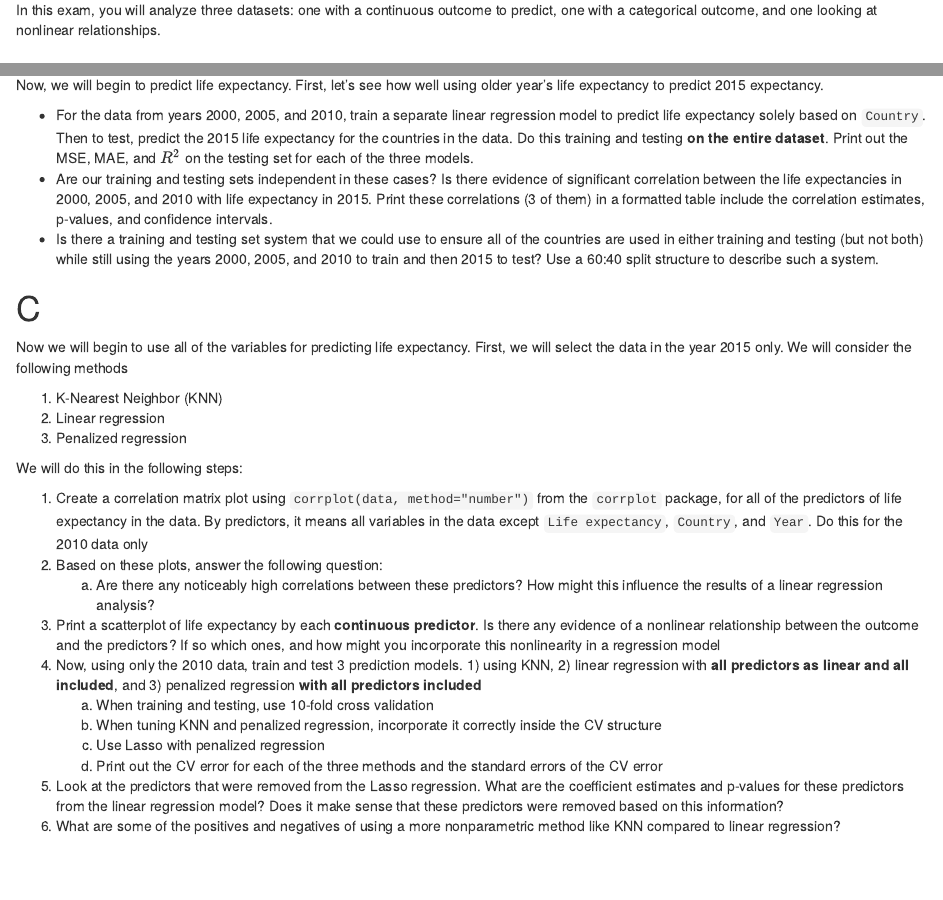
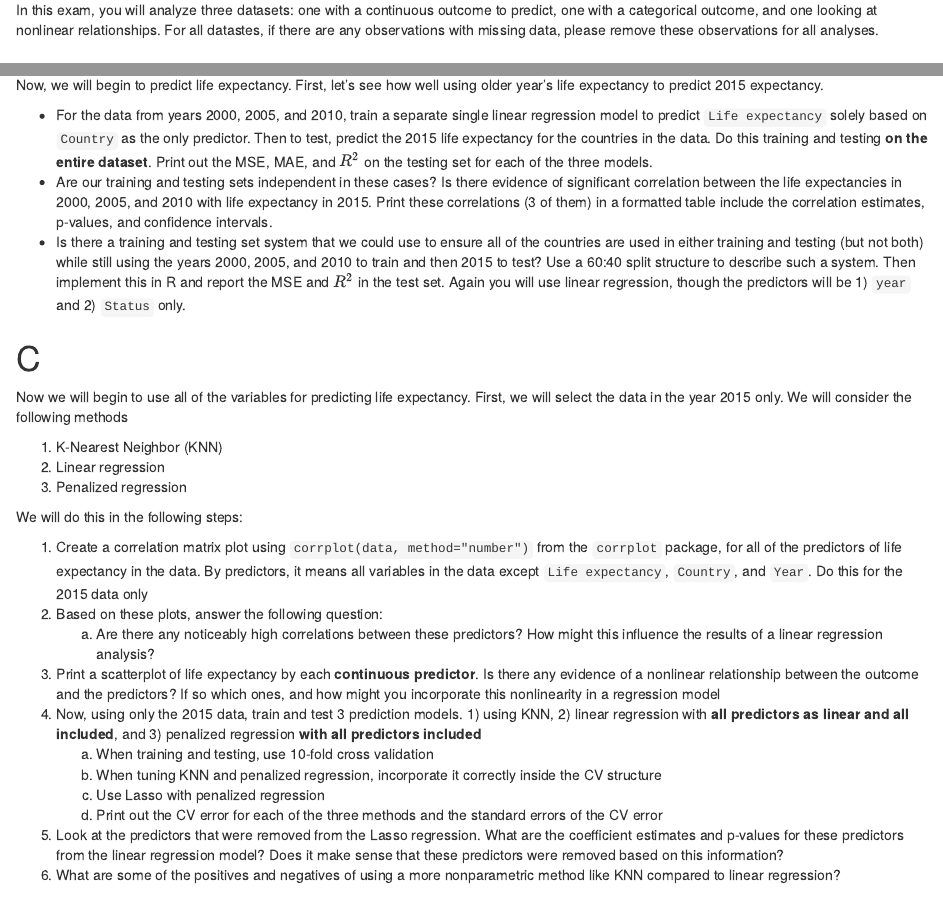
Before and after one commit to kmdono02/BIOS_635, an R Markdown document (Midterm/midterm.Rmd): the page in a window 1100 px wide, from 740 px down, and a second part further down, joined at a grey line. The pictures show the output file Midterm/midterm.html that the author committed with the source, opened offline.

Commit message:
edit midterm

````diff
--- a/Midterm/midterm.Rmd
+++ b/Midterm/midterm.Rmd
@@ -37,7 +37,7 @@ You are allowed to use any textual resources from the course (lecture slides, le
 
 # Introduction
 
-In this exam, you will analyze three datasets: one with a continuous outcome to predict, one with a categorical outcome, and one looking at nonlinear relationships.
+In this exam, you will analyze three datasets: one with a continuous outcome to predict, one with a categorical outcome, and one looking at nonlinear relationships.  For all datastes, if there are any observations with missing data, please remove these observations for all analyses.
 
 # 1
 
@@ -64,9 +64,9 @@ Second, plot the life expectancy as a function of year **for all of the years in
 
 Now, we will begin to predict life expectancy.  First, let's see how well using older year's life expectancy to predict 2015 expectancy.
 
-- For the data from years 2000, 2005, and 2010, train a separate linear regression model to predict life expectancy solely based on `Country`.  Then to test, predict the 2015 life expectancy for the countries in the data.  Do this training and testing **on the entire dataset**.  Print out the MSE, MAE, and $R^2$ on the testing set for each of the three models.
+- For the data from years 2000, 2005, and 2010, train a separate single linear regression model to predict `Life expectancy` solely based on `Country` as the only predictor.  Then to test, predict the 2015 life expectancy for the countries in the data.  Do this training and testing **on the entire dataset**.  Print out the MSE, MAE, and $R^2$ on the testing set for each of the three models.
 - Are our training and testing sets independent in these cases?  Is there evidence of significant correlation between the life expectancies in 2000, 2005, and 2010 with life expectancy in 2015.  Print these correlations (3 of them) in a formatted table include the correlation estimates, p-values, and confidence intervals.
-- Is there a training and testing set system that we could use to ensure all of the countries are used in either training and testing (but not both) while still using the years 2000, 2005, and 2010 to train and then 2015 to test?  Use a 60:40 split structure to describe such a system.
+- Is there a training and testing set system that we could use to ensure all of the countries are used in either training and testing (but not both) while still using the years 2000, 2005, and 2010 to train and then 2015 to test?  Use a 60:40 split structure to describe such a system.  Then implement this in R and report the MSE and $R^2$ in the test set.  Again you will use linear regression, though the predictors will be 1) `year` and 2) `Status` only.
 
 ```{r 1b}
 
@@ -82,11 +82,11 @@ Now we will begin to use all of the variables for predicting life expectancy.  F
 
 We will do this in the following steps:
 
-1. Create a correlation matrix plot using `corrplot(data, method="number")` from the `corrplot` package, for all of the predictors of life expectancy in the data.  By predictors, it means all variables in the data except `Life expectancy`, `Country`, and `Year`.  Do this for the 2010 data only
+1. Create a correlation matrix plot using `corrplot(data, method="number")` from the `corrplot` package, for all of the predictors of life expectancy in the data.  By predictors, it means all variables in the data except `Life expectancy`, `Country`, and `Year`.  Do this for the 2015 data only
 2. Based on these plots, answer the following question:
     a. Are there any noticeably high correlations between these predictors?  How might this influence the results of a linear regression analysis?
 3. Print a scatterplot of life expectancy by each **continuous predictor**.  Is there any evidence of a nonlinear relationship between the outcome and the predictors?  If so which ones, and how might you incorporate this nonlinearity in a regression model
-4. Now, using only the 2010 data, train and test 3 prediction models.  1) using KNN, 2) linear regression with **all predictors as linear and all included**, and 3) penalized regression **with all predictors included**
+4. Now, using only the 2015 data, train and test 3 prediction models.  1) using KNN, 2) linear regression with **all predictors as linear and all included**, and 3) penalized regression **with all predictors included**
     a. When training and testing, use 10-fold cross validation
     b. When tuning KNN and penalized regression, incorporate it correctly inside the CV structure
     c. Use Lasso with penalized regression
````
Also changed, not shown: Midterm/midterm.html, Midterm/midterm.Rmd (4 more changed lines), 1 other file.
